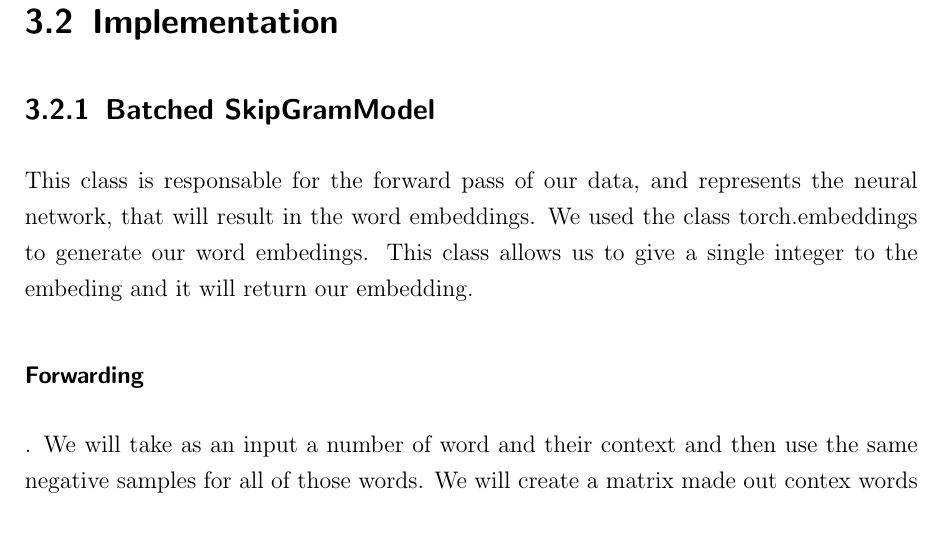
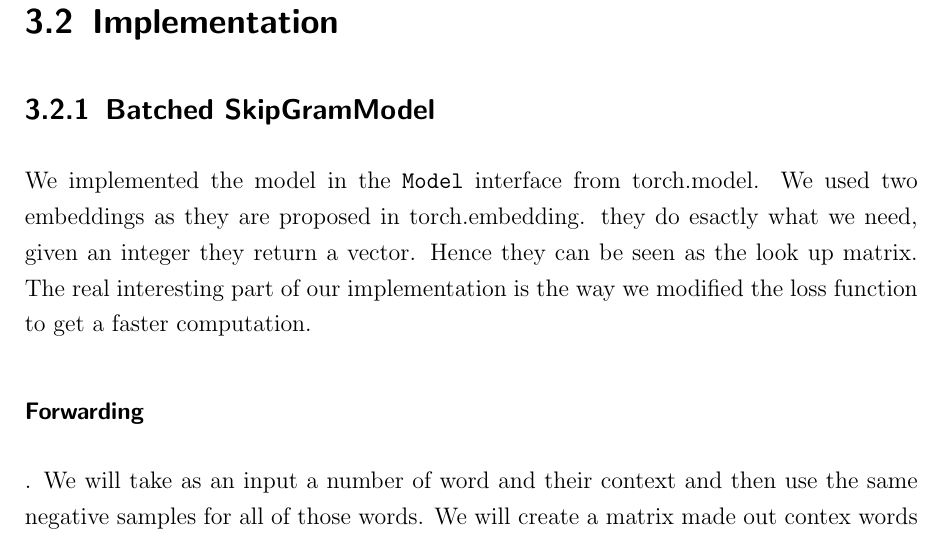
Before and after one commit to c3dric373/bachelorThesis, a LaTeX thesis (thesis_template/thesis.tex, which reads thesis_template/chapters/methods.tex): part of page 21 of 38, cut so that both start at the same text. Compiled offline with pdfLaTeX.

Commit message:
batched sg

```diff
--- a/thesis_template/chapters/methods.tex
+++ b/thesis_template/chapters/methods.tex
@@ -6,7 +6,7 @@ In this work we replicated, the skip gram models in a python implementation. We
 For our implementation we chosed the open source library PyTorch.\footnote{pytorch}. Thruogh it's simplicity of use it's one of the most used libraries for machine learning. One of the most important features is the calculation of gradients by Pytroch. All gradients are calculated online, therofore there is no need for us to implement the calcluation of those gradients. The second important feature that we used, is the large variety of optimizes already implemented in pyTorch. They are proposed in the package torch.optim. This means that we did not need to change anything in our implementation except for one line. The last important feature of Pytorch that we used are the classes \texttt{Dataset} and \texttt{Dataloader}. Both of these classes are meant to work closely together.   The Dataset interfacea has to function to offer namely: "\texttt{\_\_len\_\_}" and " \texttt{\_\_getitem\_\_}". Those are then used by a data loader object. it will construct a batch based on those two function. The loader object has a very nice feature it can shuffle the dataset before each epoch.
 \section{Implementation}
 \subsection{Batched SkipGramModel}
-This class is responsable for the forward pass of our data, and represents the neural network, that will result in the word embeddings. We used the class torch.embeddings to generate our word embedings. This class allows us to give a single integer to the embeding and it will return our embedding.
+We implemented the model in the \texttt{Model} interface from torch.model. We used two embeddings as they are proposed in torch.embedding. they do esactly what we need, given an integer they return a vector. Hence they can be seen as the look up matrix. The real interesting part of our implementation is the way we modified the loss function to get a faster computation.
 \subsubsection{Forwarding}
 . We will take as an input a number of word and their context and then use the same negative samples for all of those words. We will create a matrix made out contex words and samples. Create matrix containing all our words. Multiply the two matrices. this will result in a matrix having each score of equation \ref{obj_neg_samples}. And we will then sum all our scores to return our loss.
 Let's examine an example: $(w_1,c_1)(w_2,c_2)(w_3,c_3)$ be our batch.
```
